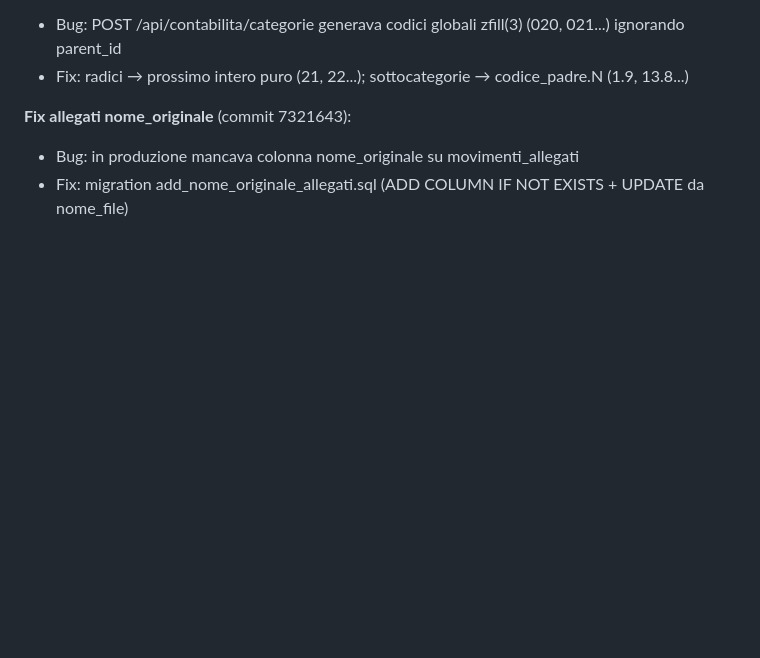
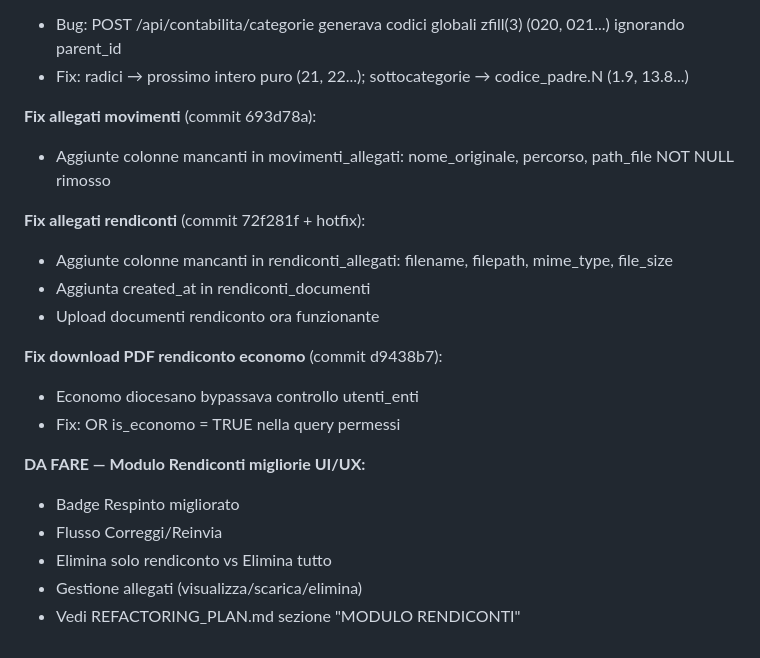
Before and after one commit to DiocesiCaltagirone/ecclesia, a Markdown page: CLAUDE.md, the part around the change. Rendered like a GitHub page; blank space fills up the shorter version.

Commit message:
docs: aggiornati CLAUDE.md e REFACTORING_PLAN.md post sessione 11/03/2026
Co-Authored-By: Claude Opus 4.6 <noreply@anthropic.com>

```diff
--- a/CLAUDE.md
+++ b/CLAUDE.md
@@ -810,6 +810,21 @@ Piano completo in REFACTORING_PLAN.md. Stato avanzamento:
 - Bug: POST /api/contabilita/categorie generava codici globali zfill(3) (020, 021...) ignorando parent_id
 - Fix: radici → prossimo intero puro (21, 22...); sottocategorie → codice_padre.N (1.9, 13.8...)
 
-**Fix allegati nome_originale** (commit 7321643):
-- Bug: in produzione mancava colonna nome_originale su movimenti_allegati
-- Fix: migration add_nome_originale_allegati.sql (ADD COLUMN IF NOT EXISTS + UPDATE da nome_file)
+**Fix allegati movimenti** (commit 693d78a):
+- Aggiunte colonne mancanti in movimenti_allegati: nome_originale, percorso, path_file NOT NULL rimosso
+
+**Fix allegati rendiconti** (commit 72f281f + hotfix):
+- Aggiunte colonne mancanti in rendiconti_allegati: filename, filepath, mime_type, file_size
+- Aggiunta created_at in rendiconti_documenti
+- Upload documenti rendiconto ora funzionante
+
+**Fix download PDF rendiconto economo** (commit d9438b7):
+- Economo diocesano bypassava controllo utenti_enti
+- Fix: OR is_economo = TRUE nella query permessi
+
+**DA FARE — Modulo Rendiconti migliorie UI/UX:**
+- Badge Respinto migliorato
+- Flusso Correggi/Reinvia
+- Elimina solo rendiconto vs Elimina tutto
+- Gestione allegati (visualizza/scarica/elimina)
+- Vedi REFACTORING_PLAN.md sezione "MODULO RENDICONTI"
```
